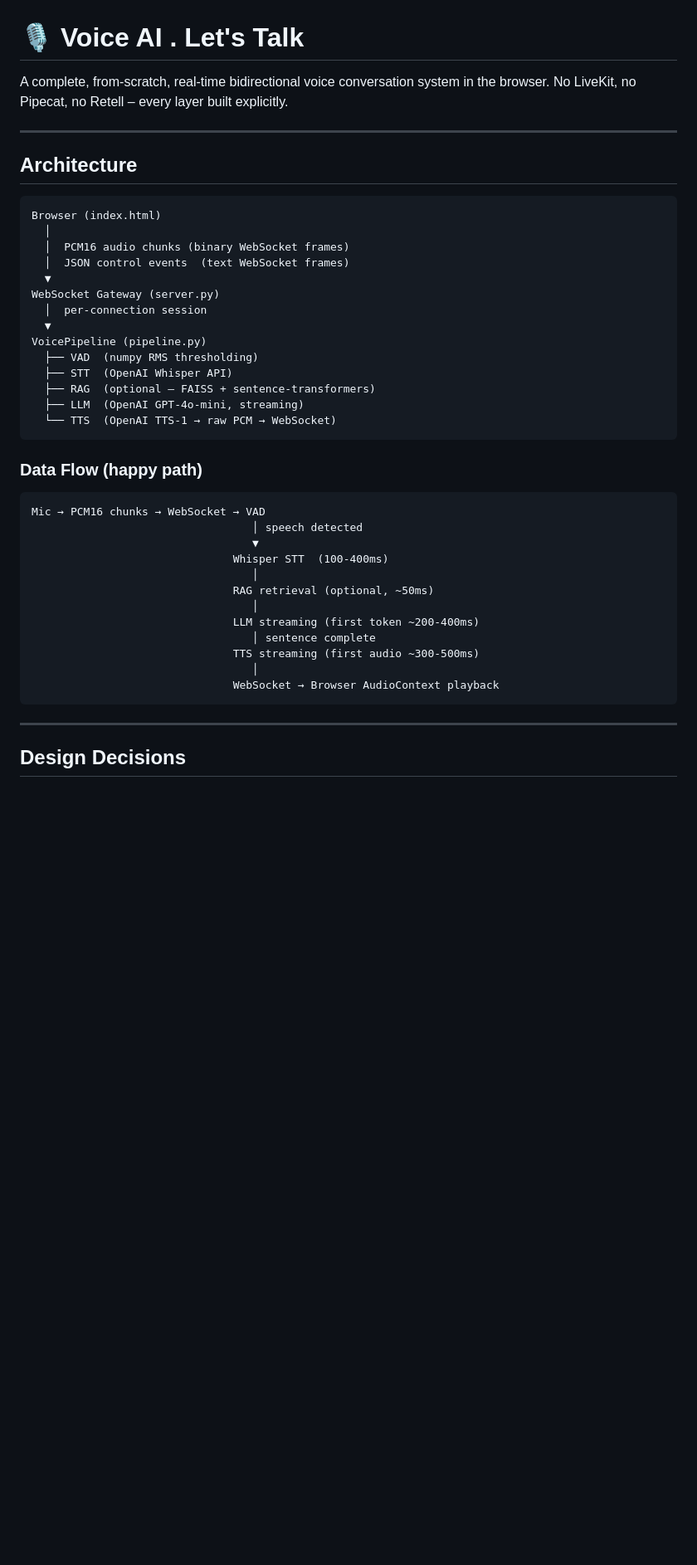
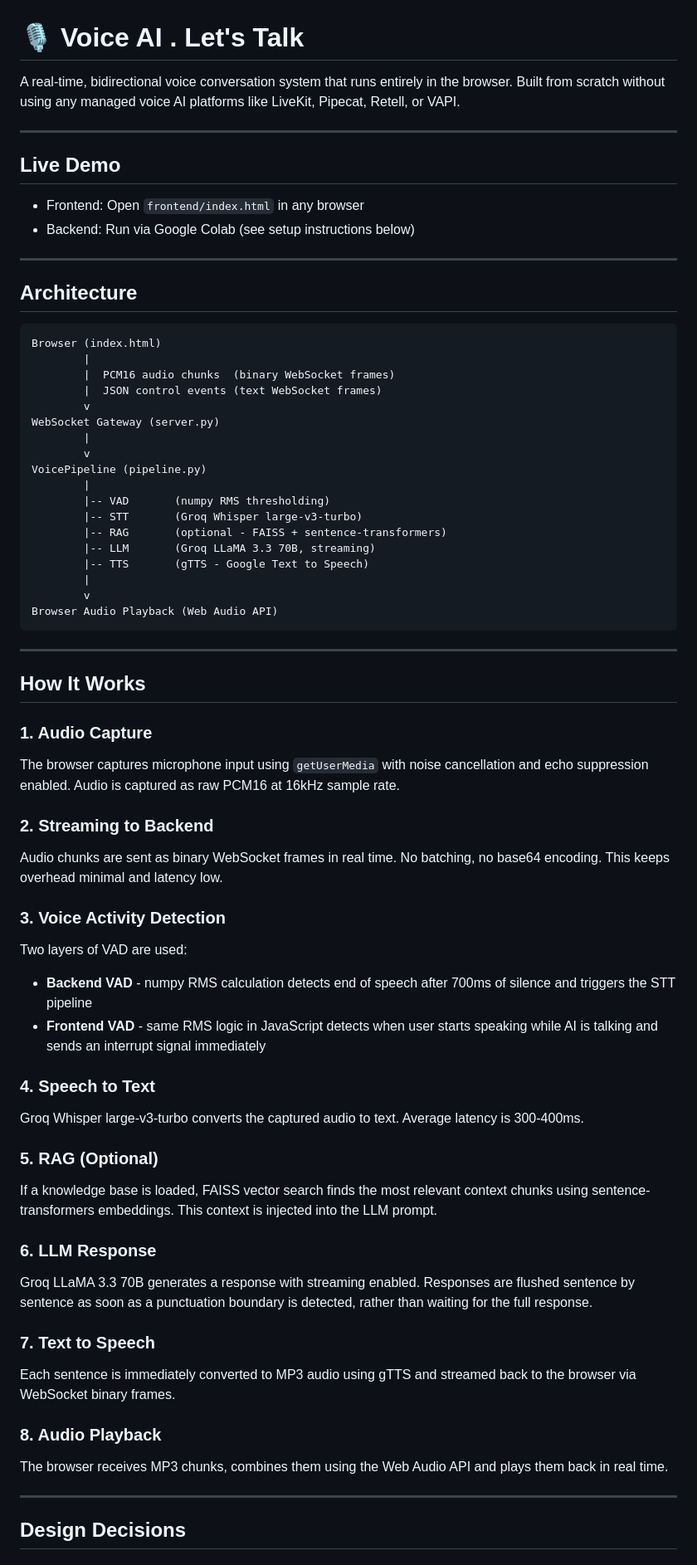
Before and after one commit to PoojaYadav-103/Voice_AI_Project, a Markdown page: README.md, the part around one of its changes. Shown at 83% size. Drawn GitHub-style; blank space fills up the shorter version.

````diff
--- a/README.md
+++ b/README.md
@@ -1,7 +1,13 @@
 # 🎙️ Voice AI . Let's Talk
 
-A complete, from-scratch, real-time bidirectional voice conversation system in the browser.
-No LiveKit, no Pipecat, no Retell – every layer built explicitly.
+A real-time, bidirectional voice conversation system that runs entirely in the browser. Built from scratch without using any managed voice AI platforms like LiveKit, Pipecat, Retell, or VAPI.
+
+---
+
+## Live Demo
+
+- Frontend: Open `frontend/index.html` in any browser
+- Backend: Run via Google Colab (see setup instructions below)
 
 ---
 
@@ -9,37 +15,55 @@ No LiveKit, no Pipecat, no Retell – every layer built explicitly.
 
 ```
 Browser (index.html)
-  │
-  │  PCM16 audio chunks (binary WebSocket frames)
-  │  JSON control events  (text WebSocket frames)
-  ▼
+        |
+        |  PCM16 audio chunks  (binary WebSocket frames)
+        |  JSON control events (text WebSocket frames)
+        v
 WebSocket Gateway (server.py)
-  │  per-connection session
-  ▼
+        |
+        v
 VoicePipeline (pipeline.py)
-  ├── VAD  (numpy RMS thresholding)
-  ├── STT  (OpenAI Whisper API)
-  ├── RAG  (optional – FAISS + sentence-transformers)
-  ├── LLM  (OpenAI GPT-4o-mini, streaming)
-  └── TTS  (OpenAI TTS-1 → raw PCM → WebSocket)
+        |
+        |-- VAD       (numpy RMS thresholding)
+        |-- STT       (Groq Whisper large-v3-turbo)
+        |-- RAG       (optional - FAISS + sentence-transformers)
+        |-- LLM       (Groq LLaMA 3.3 70B, streaming)
+        |-- TTS       (gTTS - Google Text to Speech)
+        |
+        v
+Browser Audio Playback (Web Audio API)
 ```
 
-### Data Flow (happy path)
+---
 
-```
-Mic → PCM16 chunks → WebSocket → VAD
-                                  │ speech detected
-                                  ▼
-                               Whisper STT  (100-400ms)
-                                  │
-                               RAG retrieval (optional, ~50ms)
-                                  │
-                               LLM streaming (first token ~200-400ms)
-                                  │ sentence complete
-                               TTS streaming (first audio ~300-500ms)
-                                  │
-                               WebSocket → Browser AudioContext playback
-```
+## How It Works
+
+### 1. Audio Capture
+The browser captures microphone input using `getUserMedia` with noise cancellation and echo suppression enabled. Audio is captured as raw PCM16 at 16kHz sample rate.
+
+### 2. Streaming to Backend
+Audio chunks are sent as binary WebSocket frames in real time. No batching, no base64 encoding. This keeps overhead minimal and latency low.
+
+### 3. Voice Activity Detection
+Two layers of VAD are used:
+
+- **Backend VAD** - numpy RMS calculation detects end of speech after 700ms of silence and triggers the STT pipeline
+- **Frontend VAD** - same RMS logic in JavaScript detects when user starts speaking while AI is talking and sends an interrupt signal immediately
+
+### 4. Speech to Text
+Groq Whisper large-v3-turbo converts the captured audio to text. Average latency is 300-400ms.
+
+### 5. RAG (Optional)
+If a knowledge base is loaded, FAISS vector search finds the most relevant context chunks using sentence-transformers embeddings. This context is injected into the LLM prompt.
+
+### 6. LLM Response
+Groq LLaMA 3.3 70B generates a response with streaming enabled. Responses are flushed sentence by sentence as soon as a punctuation boundary is detected, rather than waiting for the full response.
+
+### 7. Text to Speech
+Each sentence is immediately converted to MP3 audio using gTTS and streamed back to the browser via WebSocket binary frames.
+
+### 8. Audio Playback
+The browser receives MP3 chunks, combines them using the Web Audio API and plays them back in real time.
 
 ---
 
````
Also changed, not shown: other parts of README.md (+103 -86 lines).
